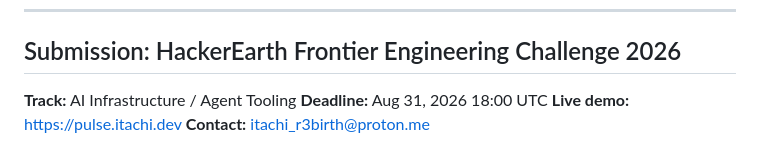
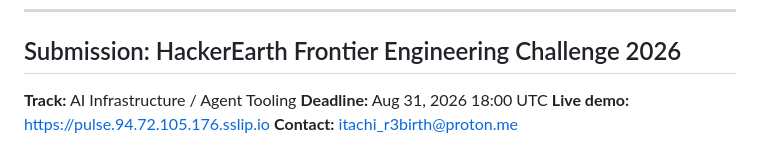
Before and after one commit to itachi-exe/pulse, a Markdown page: README.md, the part around the change. Rendered like a GitHub page.

Commit message:
deploy: public HTTPS at pulse.94.72.105.176.sslip.io — was Tailscale-only, judges can now reach it

```diff
--- a/README.md
+++ b/README.md
@@ -143,5 +143,5 @@ python3 -c "from pulse import PulseClient; c = PulseClient('http://localhost:707
 
 **Track:** AI Infrastructure / Agent Tooling
 **Deadline:** Aug 31, 2026 18:00 UTC
-**Live demo:** https://pulse.itachi.dev
+**Live demo:** https://pulse.94.72.105.176.sslip.io
 **Contact:** itachi_r3birth@proton.me
```
